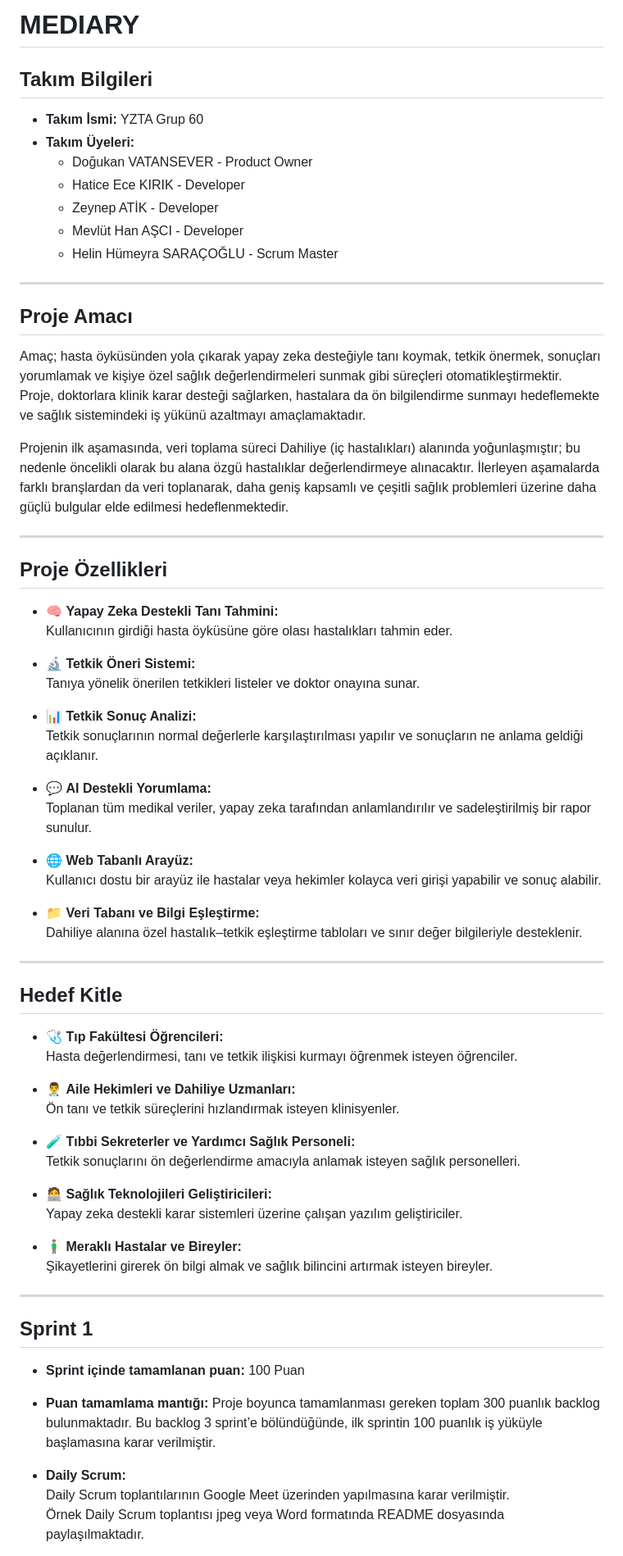
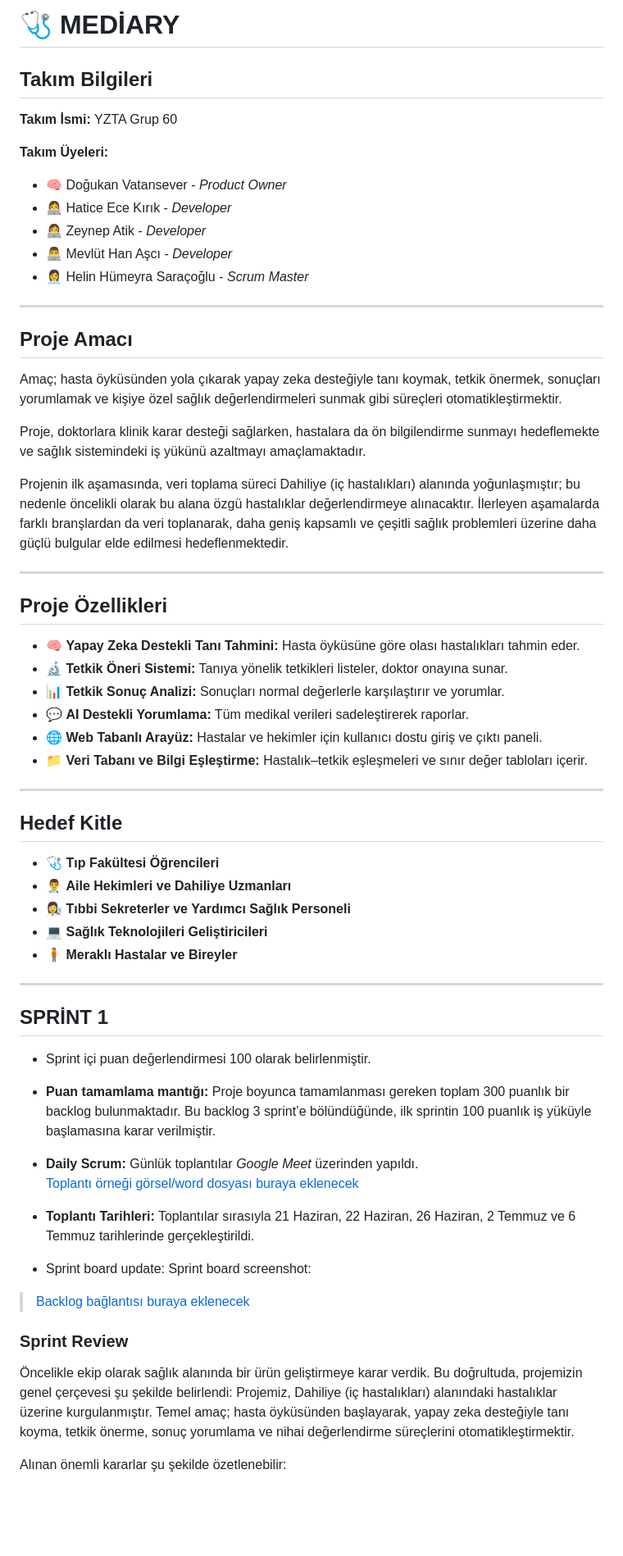
Before and after one commit to dvaser/Mediary, a Markdown page: README.md, the part around the change printed below. Shown: that part at 82% size. Rendered like a GitHub page; blank space fills up the shorter version.

```diff
--- a/README.md
+++ b/README.md
@@ -1,72 +1,68 @@
-# MEDIARY
+# 🩺 MEDİARY
 
 ## Takım Bilgileri
 
-- **Takım İsmi:** YZTA Grup 60
-- **Takım Üyeleri:**
-  - Doğukan VATANSEVER - Product Owner
-  - Hatice Ece KIRIK - Developer
-  - Zeynep ATİK - Developer
-  - Mevlüt Han AŞCI - Developer
-  - Helin Hümeyra SARAÇOĞLU - Scrum Master
+**Takım İsmi:** YZTA Grup 60
+
+**Takım Üyeleri:**
+- 🧠 Doğukan Vatansever - *Product Owner*
+- 👩‍💻 Hatice Ece Kırık - *Developer*
+- 👩‍💻 Zeynep Atik - *Developer*
+- 👨‍💻 Mevlüt Han Aşcı - *Developer*
+- 👩‍💼 Helin Hümeyra Saraçoğlu - *Scrum Master*
 
 ---
 
 ## Proje Amacı
 
 Amaç; hasta öyküsünden yola çıkarak yapay zeka desteğiyle tanı koymak, tetkik önermek, sonuçları yorumlamak ve kişiye özel sağlık değerlendirmeleri sunmak gibi süreçleri otomatikleştirmektir.
+
 Proje, doktorlara klinik karar desteği sağlarken, hastalara da ön bilgilendirme sunmayı hedeflemekte ve sağlık sistemindeki iş yükünü azaltmayı amaçlamaktadır.
 
 Projenin ilk aşamasında, veri toplama süreci Dahiliye (iç hastalıkları) alanında yoğunlaşmıştır; bu nedenle öncelikli olarak bu alana özgü hastalıklar değerlendirmeye alınacaktır. İlerleyen aşamalarda farklı branşlardan da veri toplanarak, daha geniş kapsamlı ve çeşitli sağlık problemleri üzerine daha güçlü bulgular elde edilmesi hedeflenmektedir.
+
 
 ---
 
 ## Proje Özellikleri
 
-- 🧠 **Yapay Zeka Destekli Tanı Tahmini:**
-  Kullanıcının girdiği hasta öyküsüne göre olası hastalıkları tahmin eder.
-
-- 🔬 **Tetkik Öneri Sistemi:**
-  Tanıya yönelik önerilen tetkikleri listeler ve doktor onayına sunar.
-
-- 📊 **Tetkik Sonuç Analizi:**
-  Tetkik sonuçlarının normal değerlerle karşılaştırılması yapılır ve sonuçların ne anlama geldiği açıklanır.
-
-- 💬 **AI Destekli Yorumlama:**
-  Toplanan tüm medikal veriler, yapay zeka tarafından anlamlandırılır ve sadeleştirilmiş bir rapor sunulur.
-
-- 🌐 **Web Tabanlı Arayüz:**
-  Kullanıcı dostu bir arayüz ile hastalar veya hekimler kolayca veri girişi yapabilir ve sonuç alabilir.
-
-- 📁 **Veri Tabanı ve Bilgi Eşleştirme:**
-  Dahiliye alanına özel hastalık–tetkik eşleştirme tabloları ve sınır değer bilgileriyle desteklenir.
+- 🧠 **Yapay Zeka Destekli Tanı Tahmini:** Hasta öyküsüne göre olası hastalıkları tahmin eder.
+- 🔬 **Tetkik Öneri Sistemi:** Tanıya yönelik tetkikleri listeler, doktor onayına sunar.
+- 📊 **Tetkik Sonuç Analizi:** Sonuçları normal değerlerle karşılaştırır ve yorumlar.
+- 💬 **AI Destekli Yorumlama:** Tüm medikal verileri sadeleştirerek raporlar.
+- 🌐 **Web Tabanlı Arayüz:** Hastalar ve hekimler için kullanıcı dostu giriş ve çıktı paneli.
+- 📁 **Veri Tabanı ve Bilgi Eşleştirme:** Hastalık–tetkik eşleşmeleri ve sınır değer tabloları içerir.
 
 ---
 
 ## Hedef Kitle
 
-- 🩺 **Tıp Fakültesi Öğrencileri:**
-  Hasta değerlendirmesi, tanı ve tetkik ilişkisi kurmayı öğrenmek isteyen öğrenciler.
-
-- 👨‍⚕️ **Aile Hekimleri ve Dahiliye Uzmanları:**
-  Ön tanı ve tetkik süreçlerini hızlandırmak isteyen klinisyenler.
-
-- 🧪 **Tıbbi Sekreterler ve Yardımcı Sağlık Personeli:**
-  Tetkik sonuçlarını ön değerlendirme amacıyla anlamak isteyen sağlık personelleri.
-
-- 🧑‍💻 **Sağlık Teknolojileri Geliştiricileri:**
-  Yapay zeka destekli karar sistemleri üzerine çalışan yazılım geliştiriciler.
-
-- 🧍‍♂️ **Meraklı Hastalar ve Bireyler:**
-  Şikayetlerini girerek ön bilgi almak ve sağlık bilincini artırmak isteyen bireyler.
+- 🩺 **Tıp Fakültesi Öğrencileri**
+- 👨‍⚕️ **Aile Hekimleri ve Dahiliye Uzmanları**
+- 👩‍🔬 **Tıbbi Sekreterler ve Yardımcı Sağlık Personeli**
+- 💻 **Sağlık Teknolojileri Geliştiricileri**
+- 🧍 **Meraklı Hastalar ve Bireyler**
 
 ---
+## SPRİNT 1
 
-## Sprint 1
+* Sprint içi puan değerlendirmesi 100 olarak belirlenmiştir.
+* **Puan tamamlama mantığı:**  Proje boyunca tamamlanması gereken toplam 300 puanlık bir backlog bulunmaktadır. Bu backlog 3 sprint’e bölündüğünde, ilk sprintin 100 puanlık iş yüküyle başlamasına karar verilmiştir.
 
-- **Sprint içinde tamamlanan puan:** 100 Puan
-- **Puan tamamlama mantığı:** Proje boyunca tamamlanması gereken toplam 300 puanlık backlog bulunmaktadır. Bu backlog 3 sprint’e bölündüğünde, ilk sprintin 100 puanlık iş yüküyle başlamasına karar verilmiştir.
+* **Daily Scrum:** Günlük toplantılar *Google Meet* üzerinden yapıldı.
+[Toplantı örneği görsel/word dosyası buraya eklenecek]()
 
-- **Daily Scrum:**
-  Daily Scrum toplantılarının Google Meet üzerinden yapılmasına karar verilmiştir.
-  Örnek Daily Scrum toplantısı jpeg veya Word formatında README dosyasında paylaşılmaktadır.
+* **Toplantı Tarihleri:** Toplantılar sırasıyla 21 Haziran, 22 Haziran, 26 Haziran, 2 Temmuz ve 6 Temmuz tarihlerinde gerçekleştirildi.
+
+* Sprint board update: Sprint board screenshot:
+> [Backlog bağlantısı buraya eklenecek]()
+
+
+
+### Sprint Review
+
+Öncelikle ekip olarak sağlık alanında bir ürün geliştirmeye karar verdik. Bu doğrultuda, projemizin genel çerçevesi şu şekilde belirlendi:
+Projemiz, Dahiliye (iç hastalıkları) alanındaki hastalıklar üzerine kurgulanmıştır. Temel amaç; hasta öyküsünden başlayarak, yapay zeka desteğiyle tanı koyma, tetkik önerme, sonuç yorumlama ve nihai değerlendirme süreçlerini otomatikleştirmektir.
+
+Alınan önemli kararlar şu şekilde özetlenebilir:
+
```
Also changed, not shown: other parts of README.md (+18 -27 lines).
